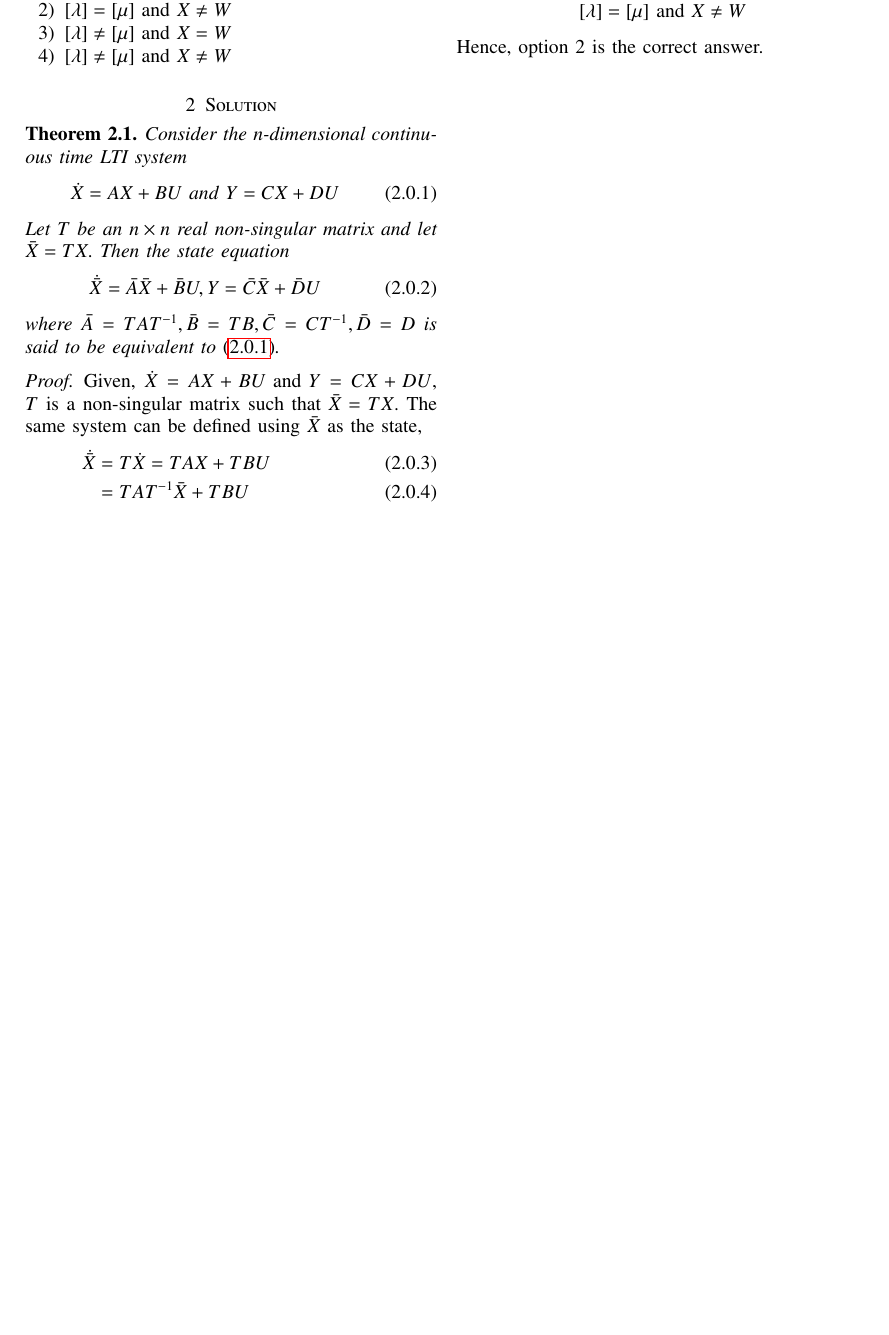
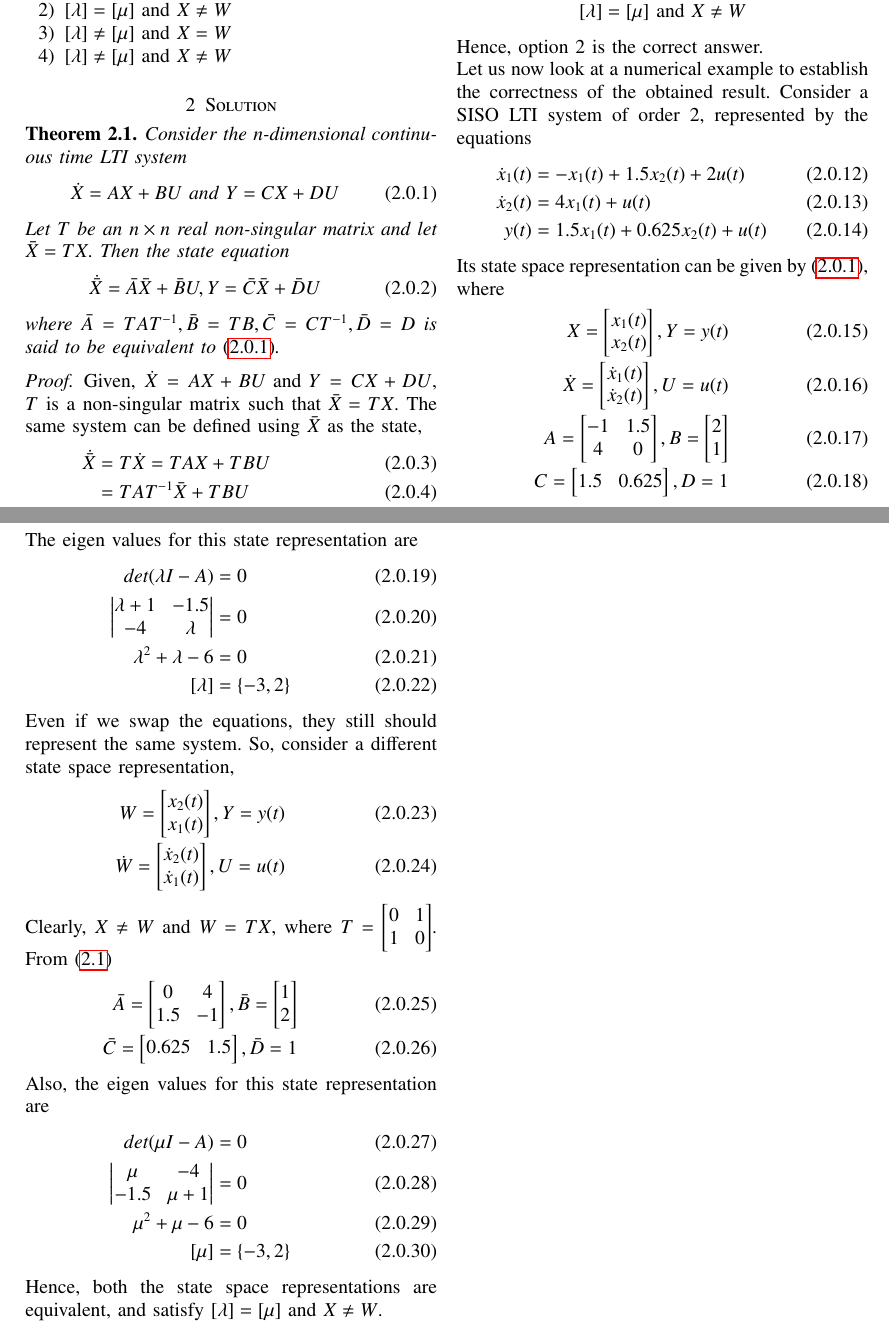
Before and after one commit to YashasTadikamalla/EE3900, a LaTeX problem sheet (GateAssignment3/GateAssignment3.tex): part of the page before the commit and two parts of pages 1 and 2 of 2 after it, the two joined at a grey line, cut so that both start at the same text, the shorter picture padded with empty space. Compiled offline with pdfLaTeX.

Commit message:
Added numerical example

```diff
--- a/GateAssignment3/GateAssignment3.tex
+++ b/GateAssignment3/GateAssignment3.tex
@@ -185,5 +185,76 @@ Given,
 \end{align}
 represent the same system. Hence, using \eqref{eq:th1} and \eqref{eq:th2}, we can conclude that
 $$[\lambda]=[\mu] \text{ and } X\neq W$$
-Hence, option 2 is the correct answer.
+Hence, option 2 is the correct answer.\\
+Let us now look at a numerical example to establish the correctness of the obtained result. Consider a SISO LTI system of order 2, represented by the equations
+\begin{align}
+    \dot x_1(t)&=-x_1(t)+1.5x_2(t)+2u(t)\\
+    \dot x_2(t)&=4x_1(t)+u(t)\\
+    y(t)&=1.5x_1(t)+0.625x_2(t)+u(t)
+\end{align}
+Its state space representation can be given by \eqref{eq:org}, where
+\begin{align}
+    X=\begin{bmatrix}
+    x_1(t)\\x_2(t)
+    \end{bmatrix},Y=y(t)\\
+    \dot X=\begin{bmatrix}
+    \dot x_1(t)\\\dot x_2(t)
+    \end{bmatrix},U=u(t)\\
+    A=\begin{bmatrix}
+    -1 & 1.5\\
+    4 & 0
+    \end{bmatrix},B=\begin{bmatrix}
+    2\\
+    1
+    \end{bmatrix}\\
+    C=\begin{bmatrix}
+    1.5 & 0.625
+    \end{bmatrix},D=1
+\end{align}
+The eigen values for this state representation are
+\begin{align}
+    det(\lambda I-A)&=0\\
+    \begin{vmatrix}
+    \lambda+1 & -1.5\\
+    -4 & \lambda
+    \end{vmatrix}&=0\\
+    \lambda^2+\lambda-6&=0\\
+    [\lambda]&=\{-3,2\}
+\end{align}
+Even if we swap the equations, they still should represent the same system. So, consider a different state space representation,
+\begin{align}
+    W=\begin{bmatrix}
+    x_2(t)\\x_1(t)
+    \end{bmatrix},Y=y(t)\\
+    \dot W=\begin{bmatrix}
+    \dot x_2(t)\\\dot x_1(t)
+    \end{bmatrix},U=u(t)
+\end{align}
+Clearly, $X\neq W$ and $W=TX$, where $T=\begin{bmatrix}
+0 & 1\\
+1 & 0
+\end{bmatrix}$. From \eqref{eq:th1}
+\begin{align}
+    \bar A=\begin{bmatrix}
+    0 & 4\\
+    1.5 & -1
+    \end{bmatrix},\bar B=\begin{bmatrix}
+    1\\
+    2
+    \end{bmatrix}\\
+    \bar C=\begin{bmatrix}
+    0.625 & 1.5
+    \end{bmatrix},\bar D=1
+\end{align}
+Also, the eigen values for this state representation are
+\begin{align}
+    det(\mu I-A)&=0\\
+    \begin{vmatrix}
+    \mu & -4\\
+    -1.5 & \mu+1
+    \end{vmatrix}&=0\\
+    \mu^2+\mu-6&=0\\
+    [\mu]&=\{-3,2\}
+\end{align}
+Hence, both the state space representations are equivalent, and satisfy $[\lambda]=[\mu] \text{ and } X\neq W$.
 \end{document}
```
Also changed, not shown: GateAssignment3/codes/GateAssignment3.py (added, +28 -0 lines), GateAssignment3/GateAssignment3.pdf.
